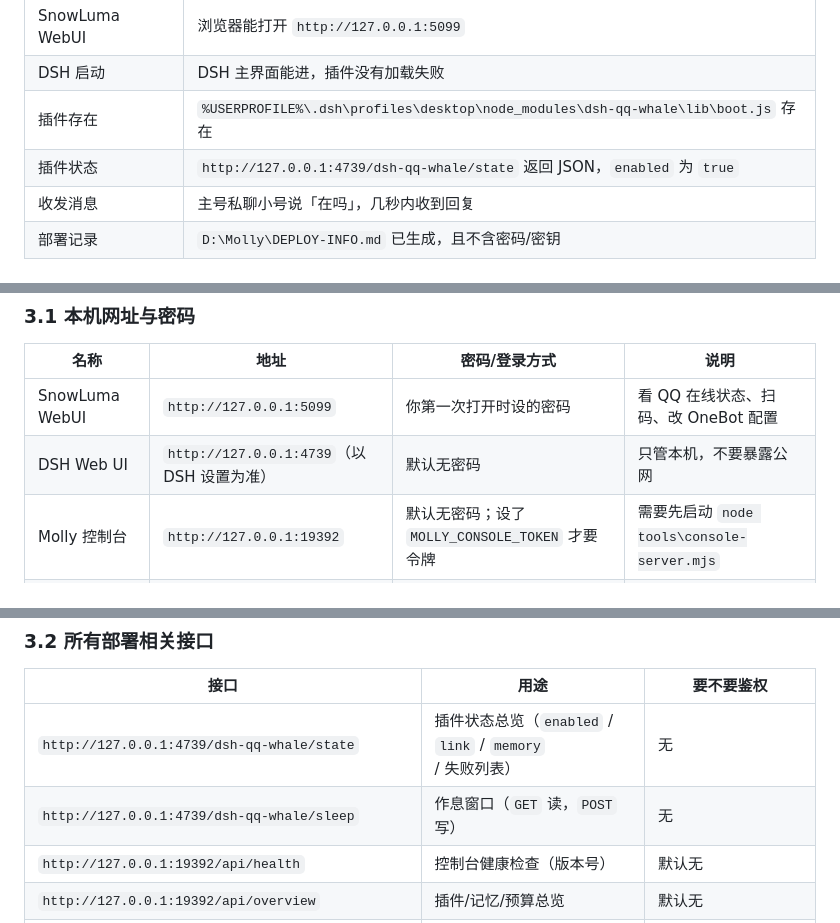
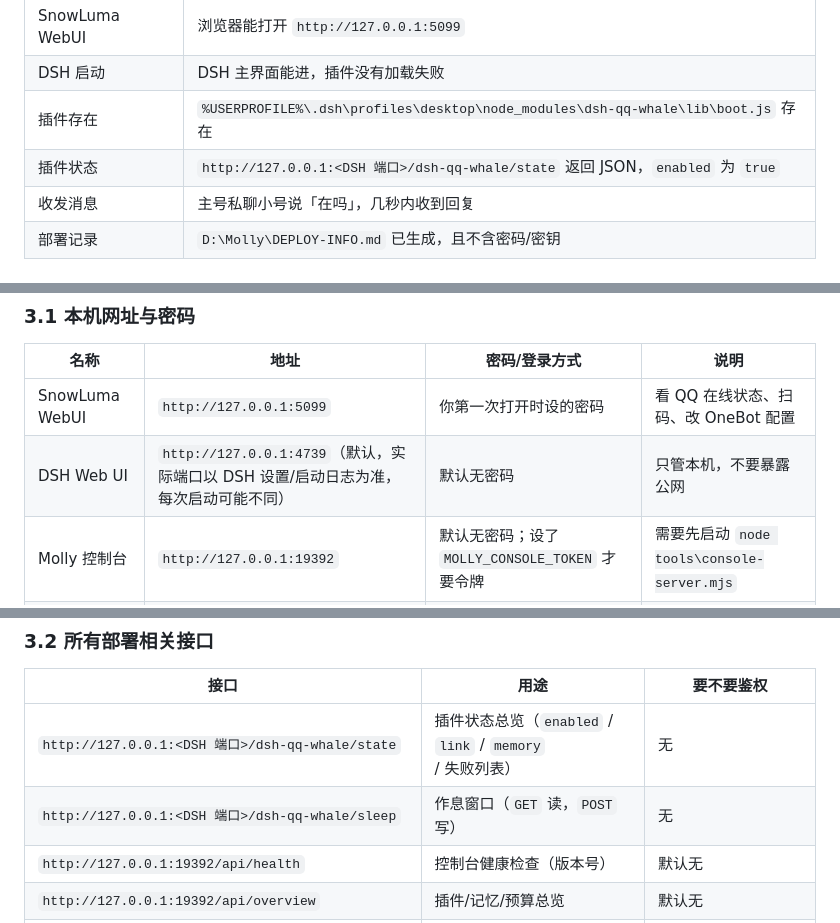
Before and after one commit to 3150481853/molly-qq-whale, a Markdown page: docs/beginner-deploy.md, 3 parts joined by grey strips. GitHub-like rendering.

Commit message:
docs: 教程里的 DSH 端口改成按实际端口填写
- DSH Web UI 端口默认 4739，但每次启动可能变化（本机出现过 5012）
- 验收表、状态接口、作息接口不再写死 4739，统一为 <DSH 端口> 并说明如何查

```diff
--- a/docs/beginner-deploy.md
+++ b/docs/beginner-deploy.md
@@ -126,7 +126,7 @@ D:\Molly\
 | SnowLuma WebUI | 浏览器能打开 `http://127.0.0.1:5099` |
 | DSH 启动 | DSH 主界面能进，插件没有加载失败 |
 | 插件存在 | `%USERPROFILE%\.dsh\profiles\desktop\node_modules\dsh-qq-whale\lib\boot.js` 存在 |
-| 插件状态 | `http://127.0.0.1:4739/dsh-qq-whale/state` 返回 JSON，`enabled` 为 `true` |
+| 插件状态 | `http://127.0.0.1:<DSH 端口>/dsh-qq-whale/state` 返回 JSON，`enabled` 为 `true` |
 | 收发消息 | 主号私聊小号说「在吗」，几秒内收到回复 |
 | 部署记录 | `D:\Molly\DEPLOY-INFO.md` 已生成，且不含密码/密钥 |
 
@@ -506,7 +506,7 @@ node tools\console-server.mjs
 | 名称 | 地址 | 密码/登录方式 | 说明 |
 |---|---|---|---|
 | SnowLuma WebUI | `http://127.0.0.1:5099` | 你第一次打开时设的密码 | 看 QQ 在线状态、扫码、改 OneBot 配置 |
-| DSH Web UI | `http://127.0.0.1:4739`（以 DSH 设置为准） | 默认无密码 | 只管本机，不要暴露公网 |
+| DSH Web UI | `http://127.0.0.1:4739`（默认，实际端口以 DSH 设置/启动日志为准，每次启动可能不同） | 默认无密码 | 只管本机，不要暴露公网 |
 | Molly 控制台 | `http://127.0.0.1:19392` | 默认无密码；设了 `MOLLY_CONSOLE_TOKEN` 才要令牌 | 需要先启动 `node tools\console-server.mjs` |
 | OneBot HTTP | `http://127.0.0.1:3000` | `onebot.json` 里的 `accessToken` | 探活/调试用 |
 | OneBot WebSocket | `ws://127.0.0.1:3001` | 同上 | Molly 插件连这个 |
@@ -527,8 +527,8 @@ node tools\console-server.mjs
 
 | 接口 | 用途 | 要不要鉴权 |
 |---|---|---|
-| `http://127.0.0.1:4739/dsh-qq-whale/state` | 插件状态总览（`enabled` / `link` / `memory` / 失败列表） | 无 |
-| `http://127.0.0.1:4739/dsh-qq-whale/sleep` | 作息窗口（`GET` 读，`POST` 写） | 无 |
+| `http://127.0.0.1:<DSH 端口>/dsh-qq-whale/state` | 插件状态总览（`enabled` / `link` / `memory` / 失败列表） | 无 |
+| `http://127.0.0.1:<DSH 端口>/dsh-qq-whale/sleep` | 作息窗口（`GET` 读，`POST` 写） | 无 |
 | `http://127.0.0.1:19392/api/health` | 控制台健康检查（版本号） | 默认无 |
 | `http://127.0.0.1:19392/api/overview` | 插件/记忆/预算总览 | 默认无 |
 | `http://127.0.0.1:19392/api/logs?source=plugin&tail=200` | 看日志（`source` 可为 `plugin` / `watchdog` / `console` / `napcat` / `heartbeat`） | 默认无 |
```
